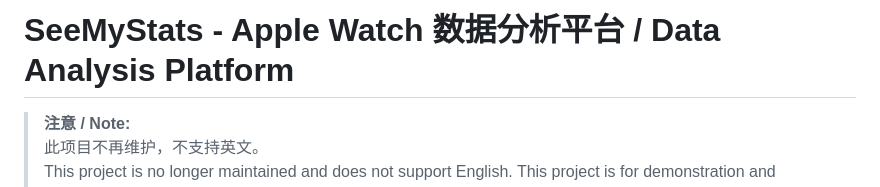
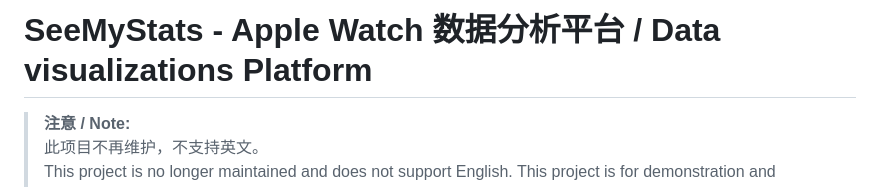
Before and after one commit to xiaojamie/SeeMyStats, a Markdown page: README.md, the part around the change. GitHub-like rendering.

```diff
--- a/README.md
+++ b/README.md
@@ -1,4 +1,4 @@
-# SeeMyStats - Apple Watch 数据分析平台 / Data Analysis Platform
+# SeeMyStats - Apple Watch 数据分析平台 / Data visualizations Platform
 
 > **注意 / Note:**
 > 此项目不再维护，不支持英文。
```
